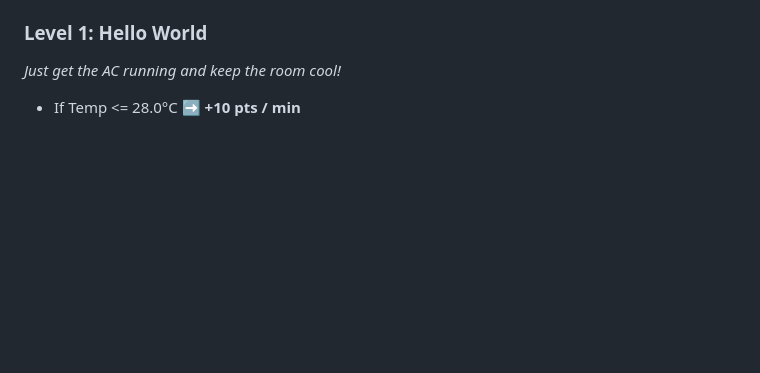
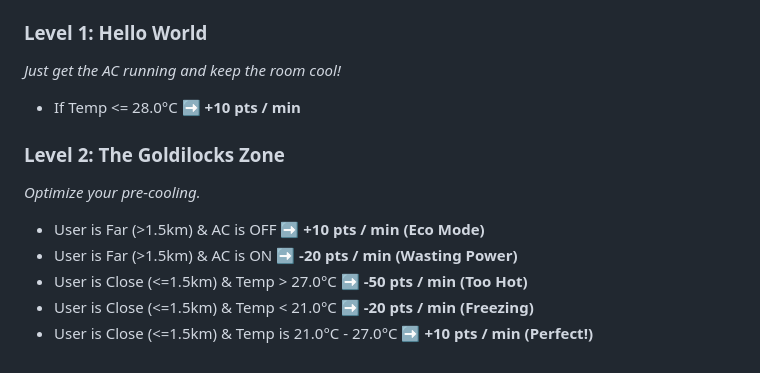
Before and after one commit to alex-au-922/hkpug-meetup96, a Markdown page: README.md, the part around the change. GitHub-like rendering; blank space fills up the shorter version.

Commit message:
Updated the reamd

```diff
--- a/README.md
+++ b/README.md
@@ -130,3 +130,11 @@ Watch your main Python script react to the incoming data, and check your Dashboa
 ### Level 1: Hello World
 *Just get the AC running and keep the room cool!*
 * If Temp <= 28.0°C ➡️ **+10 pts / min**
+
+### Level 2: The Goldilocks Zone
+*Optimize your pre-cooling.*
+* User is Far (>1.5km) & AC is OFF ➡️ **+10 pts / min (Eco Mode)**
+* User is Far (>1.5km) & AC is ON ➡️ **-20 pts / min (Wasting Power)**
+* User is Close (<=1.5km) & Temp > 27.0°C ➡️ **-50 pts / min (Too Hot)**
+* User is Close (<=1.5km) & Temp < 21.0°C ➡️ **-20 pts / min (Freezing)**
+* User is Close (<=1.5km) & Temp is 21.0°C - 27.0°C ➡️ **+10 pts / min (Perfect!)**
```
